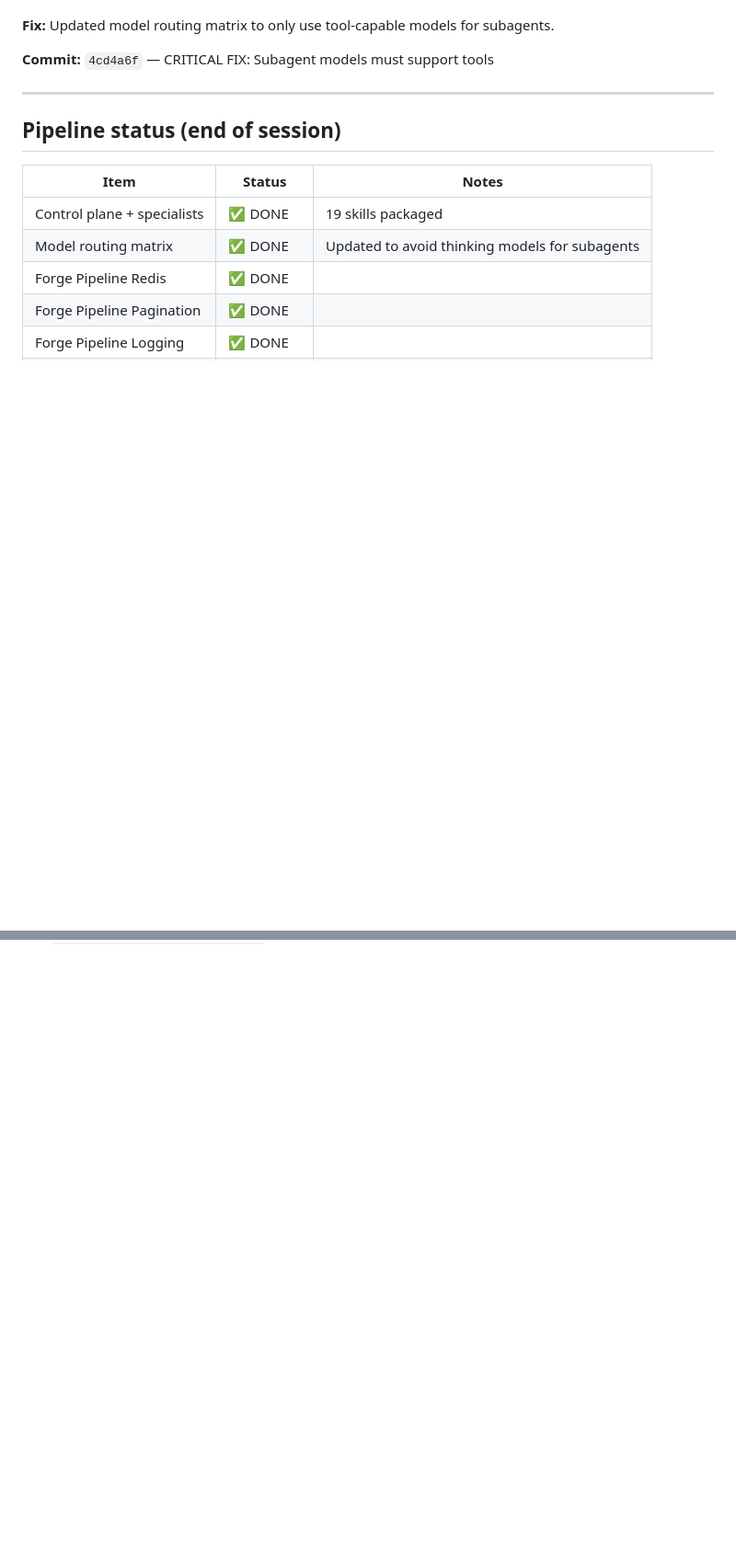
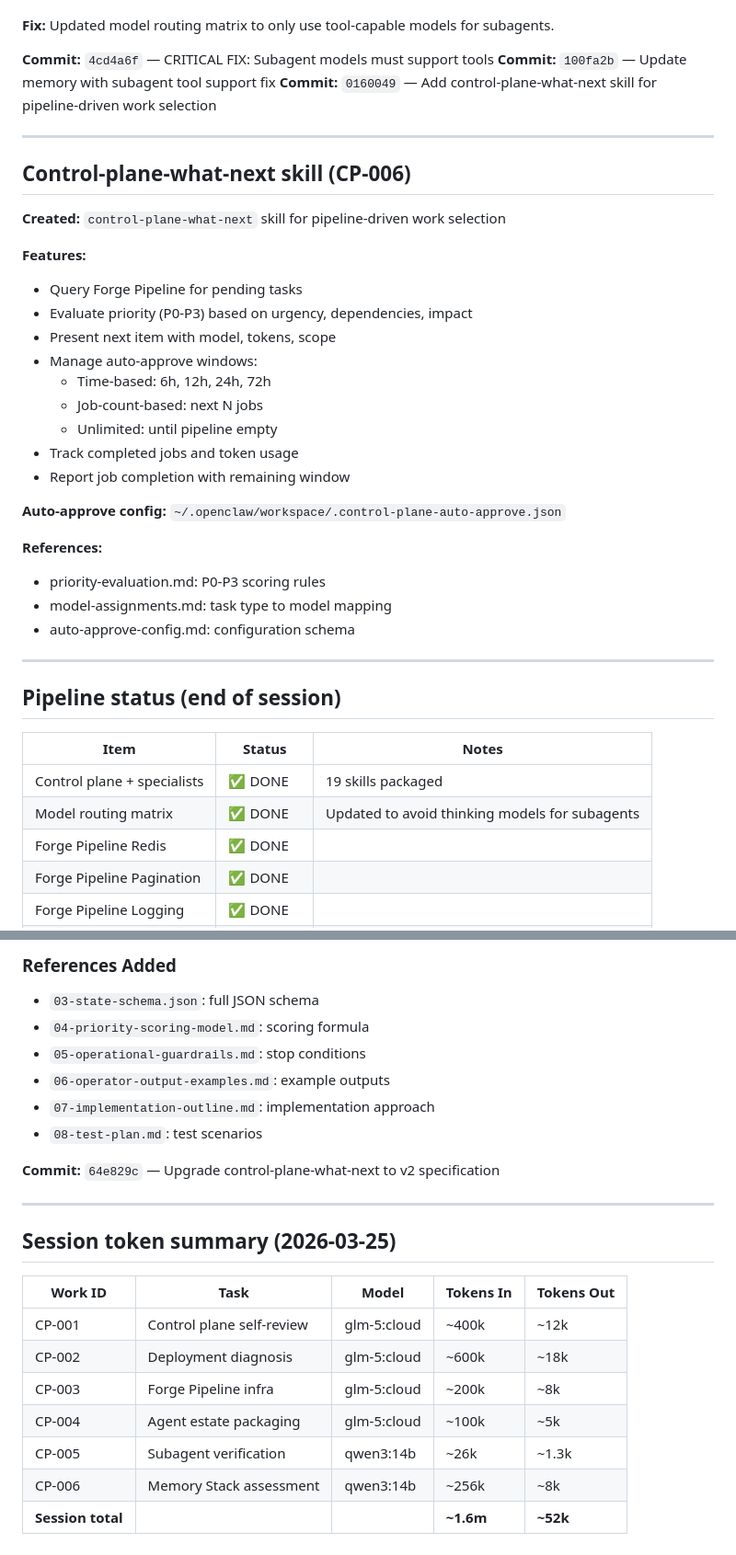
Before and after one commit to harkers/forge-email-server, a Markdown page: memory/2026-03-25.md, 2 parts joined by grey strips. Shown at 92% size. Drawn GitHub-style; blank space fills up the shorter version.

Commit message:
Pre-compaction memory flush: CP-006, control-plane-what-next v2, session summary

```diff
--- a/memory/2026-03-25.md
+++ b/memory/2026-03-25.md
@@ -213,6 +213,32 @@ Successfully ran deployment diagnosis through control-plane.
 **Fix:** Updated model routing matrix to only use tool-capable models for subagents.
 
 **Commit:** `4cd4a6f` — CRITICAL FIX: Subagent models must support tools
+**Commit:** `100fa2b` — Update memory with subagent tool support fix
+**Commit:** `0160049` — Add control-plane-what-next skill for pipeline-driven work selection
+
+---
+
+## Control-plane-what-next skill (CP-006)
+
+**Created:** `control-plane-what-next` skill for pipeline-driven work selection
+
+**Features:**
+- Query Forge Pipeline for pending tasks
+- Evaluate priority (P0-P3) based on urgency, dependencies, impact
+- Present next item with model, tokens, scope
+- Manage auto-approve windows:
+  - Time-based: 6h, 12h, 24h, 72h
+  - Job-count-based: next N jobs
+  - Unlimited: until pipeline empty
+- Track completed jobs and token usage
+- Report job completion with remaining window
+
+**Auto-approve config:** `~/.openclaw/workspace/.control-plane-auto-approve.json`
+
+**References:**
+- priority-evaluation.md: P0-P3 scoring rules
+- model-assignments.md: task type to model mapping
+- auto-approve-config.md: configuration schema
 
 ---
 
@@ -248,0 +341,23 @@ OpenClaw configured models (default `ollama/glm-5:cloud` after restart):
+### References Added
+- `03-state-schema.json`: full JSON schema
+- `04-priority-scoring-model.md`: scoring formula
+- `05-operational-guardrails.md`: stop conditions
+- `06-operator-output-examples.md`: example outputs
+- `07-implementation-outline.md`: implementation approach
+- `08-test-plan.md`: test scenarios
+
+**Commit:** `64e829c` — Upgrade control-plane-what-next to v2 specification
+
+---
+
+## Session token summary (2026-03-25)
+
+| Work ID | Task | Model | Tokens In | Tokens Out |
+|---------|------|-------|-----------|------------|
+| CP-001 | Control plane self-review | glm-5:cloud | ~400k | ~12k |
+| CP-002 | Deployment diagnosis | glm-5:cloud | ~600k | ~18k |
+| CP-003 | Forge Pipeline infra | glm-5:cloud | ~200k | ~8k |
+| CP-004 | Agent estate packaging | glm-5:cloud | ~100k | ~5k |
+| CP-005 | Subagent verification | qwen3:14b | ~26k | ~1.3k |
+| CP-006 | Memory Stack assessment | qwen3:14b | ~256k | ~8k |
+| **Session total** | | | **~1.6m** | **~52k** |
```
Also changed, not shown: other parts of memory/2026-03-25.md (+66 -0 lines).
